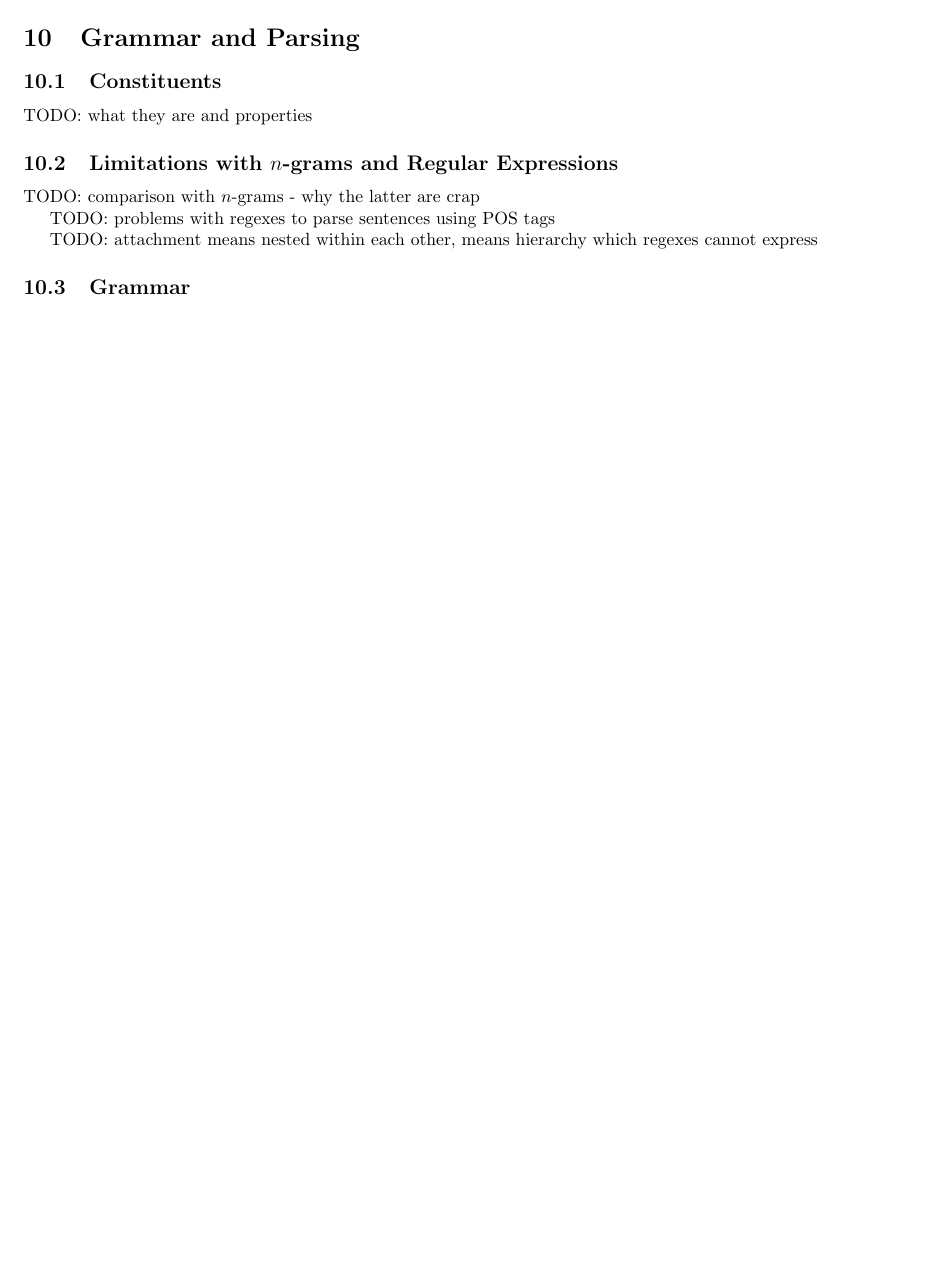
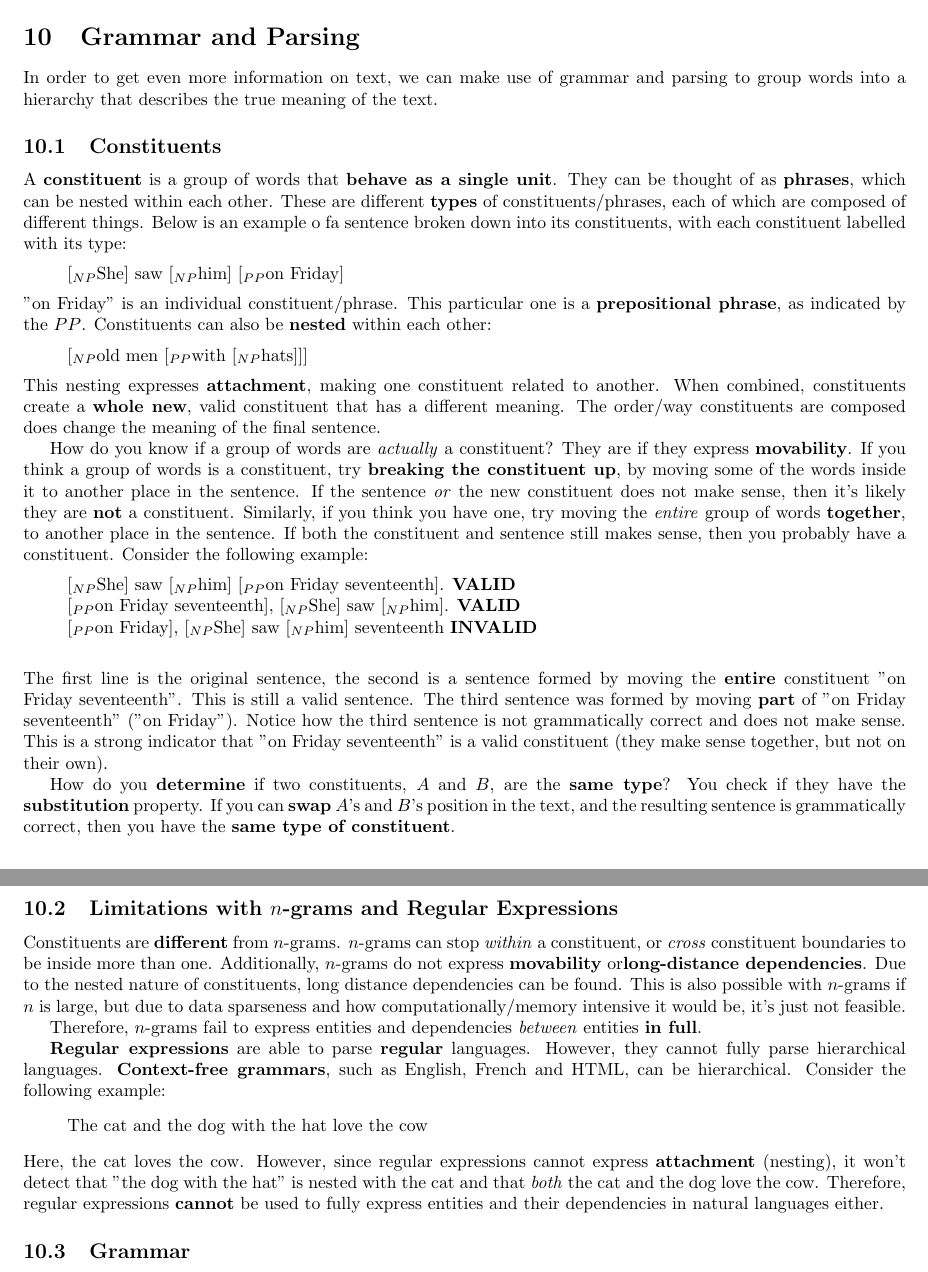
Before and after one commit to DonaldWhyte/notes-natural-language-processing, a LaTeX document (natural_language_processing_module_book.tex): part of page 40 of 41 before the commit and two parts of pages 40 and 41 of 42 after it, the two joined at a grey line, cut so that both start at the same text, the shorter picture padded with empty space. Compiled offline with pdfLaTeX.

Commit message:
Finished introduction to constituents

```diff
--- a/natural_language_processing_module_book.tex
+++ b/natural_language_processing_module_book.tex
@@ -2114,17 +2114,41 @@ TODO: something on required reading for transformed-based tagging?
 
 \section{Grammar and Parsing}
 
+In order to get even more information on text, we can make use of grammar and parsing to group words into a hierarchy that describes the true meaning of the text.
+
 \subsection{Constituents}
 
-TODO: what they are and properties
+A \textbf{constituent} is a group of words that \textbf{behave as a single unit}. They can be thought of as \textbf{phrases}, which can be nested within each other. These are different \textbf{types} of constituents/phrases, each of which are composed of different things. Below is an example o fa sentence broken down into its constituents, with each constituent labelled with its type:
+\begin{quote}
+	$[_{NP}$She] saw $[_{NP}$him] $[_{PP}$on Friday]
+\end{quote}
+"on Friday" is an individual constituent/phrase. This particular one is a \textbf{prepositional phrase}, as indicated by the $PP$. Constituents can also be \textbf{nested} within each other:
+\begin{quote}
+	$[_{NP}$old men $[_{PP}$with $[_{NP}$hats]]]
+\end{quote}
+This nesting expresses \textbf{attachment}, making one constituent related to another. When combined, constituents create a \textbf{whole new}, valid constituent that has a different meaning. The order/way constituents are composed does change the meaning of the final sentence.
+
+How do you know if a group of words are \textit{actually} a constituent? They are if they express \textbf{movability}. If you think a group of words is a constituent, try \textbf{breaking the constituent up}, by moving some of the words inside it to another place in the sentence. If the sentence \textit{or} the new constituent does not make sense, then it's likely they are \textbf{not} a constituent. Similarly, if you think you have one, try moving the \textit{entire} group of words \textbf{together}, to another place in the sentence. If both the constituent and sentence still makes sense, then you probably have a constituent. Consider the following example:
+\begin{quote}
+	$[_{NP}$She] saw $[_{NP}$him] $[_{PP}$on Friday seventeenth]. \textbf{VALID} \\
+	$[_{PP}$on Friday seventeenth], $[_{NP}$She] saw $[_{NP}$him]. \textbf{VALID} \\
+	$[_{PP}$on Friday], $[_{NP}$She] saw $[_{NP}$him] seventeenth \textbf{INVALID} \\
+\end{quote}
+The first line is the original sentence, the second is a sentence formed by moving the \textbf{entire} constituent "on Friday seventeenth". This is still a valid sentence. The third sentence was formed by moving \textbf{part} of "on Friday seventeenth" ("on Friday"). Notice how the third sentence is not grammatically correct and does not make sense. This is a strong indicator that "on Friday seventeenth"  is a valid constituent (they make sense together, but not on their own).
+
+How do you \textbf{determine} if two constituents, $A$ and $B$, are the \textbf{same type}? You check if they have the \textbf{substitution} property. If you can \textbf{swap} $A$'s and $B$'s position in the text, and the resulting sentence is grammatically correct, then you have the \textbf{same type of constituent}.
 
 \subsection{Limitations with $n$-grams and Regular Expressions}
 
-TODO: comparison with $n$-grams - why the latter are crap
-
-TODO: problems with regexes to parse sentences using POS tags
-
-TODO: attachment means nested within each other, means hierarchy which regexes cannot express
+Constituents are \textbf{different} from $n$-grams. $n$-grams can stop \textit{within} a constituent, or \textit{cross} constituent boundaries to be inside more than one. Additionally, $n$-grams do not express \textbf{movability} or\textbf{long-distance dependencies}. Due to the nested nature of constituents, long distance dependencies can be found. This is also possible with $n$-grams if $n$ is large, but due to data sparseness and how computationally/memory intensive it would be, it's just not feasible.
+
+Therefore, $n$-grams fail to express entities and dependencies \textit{between} entities \textbf{in full}.
+
+\textbf{Regular expressions} are able to parse \textbf{regular} languages. However, they cannot fully parse hierarchical languages. \textbf{Context-free grammars}, such as English, French and HTML, can be hierarchical.  Consider the following example:
+\begin{quote}
+	The cat and the dog with the hat love the cow
+\end{quote}
+Here, the cat loves the cow. However, since regular expressions cannot express \textbf{attachment} (nesting), it won't detect that "the dog with the hat" is nested with the cat and that \textit{both} the cat and the dog love the cow. Therefore, regular expressions \textbf{cannot} be used to fully express entities and their dependencies in natural languages either.
 
 \subsection{Grammar}
 
```
Also changed, not shown: natural_language_processing_module_book.tex (2 more changed lines).
